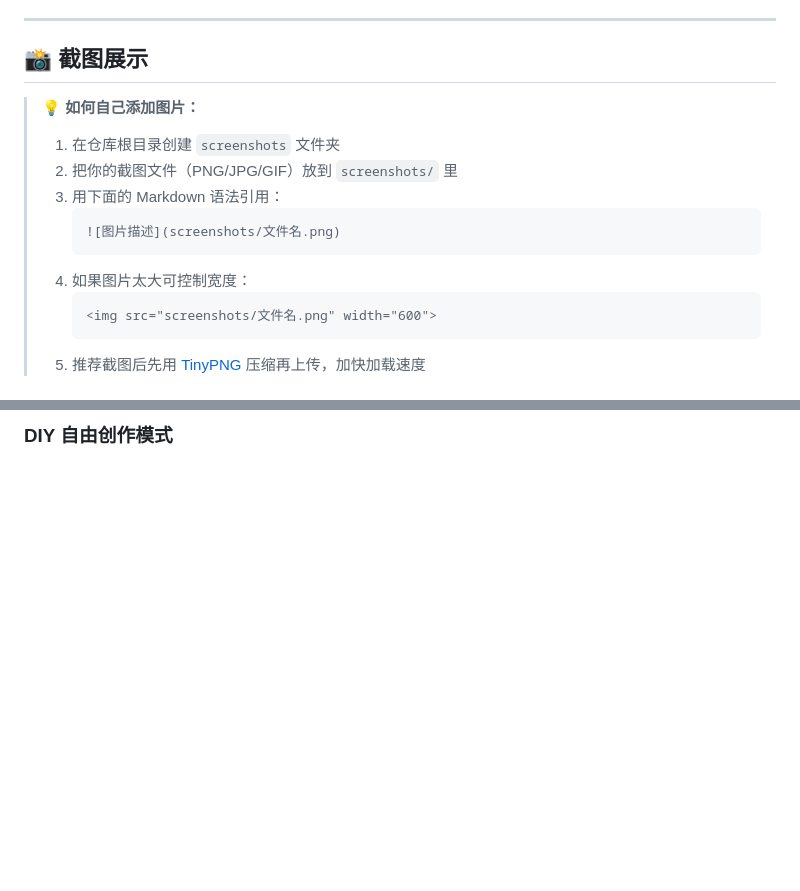
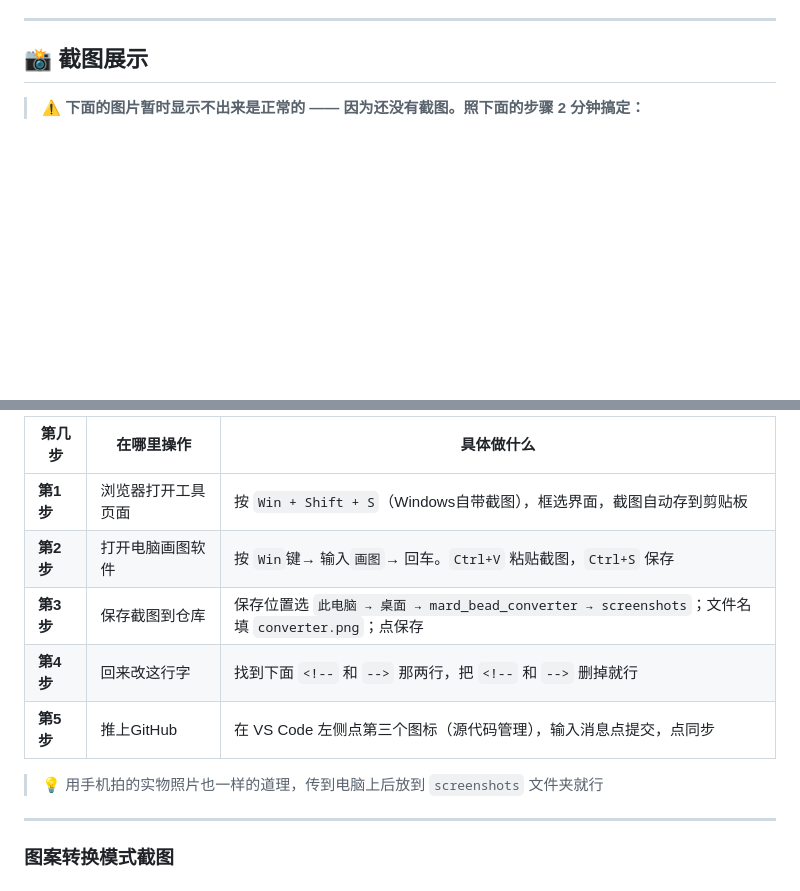
Before and after one commit to lift-897/mard_bead_converter, a Markdown page: README.md, 2 parts joined by grey strips. Drawn GitHub-style; blank space fills up the shorter version.

Commit message:
docs: 重写截图教程为手把手5步操作，超小白友好

````diff
--- a/README.md
+++ b/README.md
@@ -83,16 +83,5 @@
 
 ## 📸 截图展示
 
-> 💡 **如何自己添加图片：**
-> 1. 在仓库根目录创建 `screenshots` 文件夹
-> 2. 把你的截图文件（PNG/JPG/GIF）放到 `screenshots/` 里
-> 3. 用下面的 Markdown 语法引用：
->    ```
->    ![图片描述](screenshots/文件名.png)
->    ```
-> 4. 如果图片太大可控制宽度：
->    ```
->    <img src="screenshots/文件名.png" width="600">
->    ```
-> 5. 推荐截图后先用 [TinyPNG](https://tinypng.com) 压缩再上传，加快加载速度
+> ⚠️ **下面的图片暂时显示不出来是正常的 —— 因为还没有截图。照下面的步骤 2 分钟搞定：**
 
@@ -102,4 +89,17 @@
 
-### DIY 自由创作模式
-<!-- 替换下面的 src 为你的截图路径 -->
-<!-- ![DIY创作截图](screenshots/diy.png) -->
+| 第几步 | 在哪里操作 | 具体做什么 |
+|--------|-----------|------------|
+| **第1步** | 浏览器打开工具页面 | 按 `Win + Shift + S`（Windows自带截图），框选界面，截图自动存到剪贴板 |
+| **第2步** | 打开电脑画图软件 | 按 `Win`键→ 输入`画图`→ 回车。`Ctrl+V` 粘贴截图，`Ctrl+S` 保存 |
+| **第3步** | 保存截图到仓库 | 保存位置选 `此电脑 → 桌面 → mard_bead_converter → screenshots`；文件名填 `converter.png`；点保存 |
+| **第4步** | 回来改这行字 | 找到下面 `<!--` 和 `-->` 那两行，把 `<!--` 和 `-->` 删掉就行 |
+| **第5步** | 推上GitHub | 在 VS Code 左侧点第三个图标（源代码管理），输入消息点提交，点同步 |
+
+> 💡 用手机拍的实物照片也一样的道理，传到电脑上后放到 `screenshots` 文件夹就行
+
+---
+
+### 图案转换模式截图
+<!-- 👇 放好截图后，删掉下面这行开头的 <!-- 和 末尾的 -->
+<!-- ![图案转换模式](screenshots/converter.png) -->
+
````
Also changed, not shown: other parts of README.md (+4 -3 lines).
